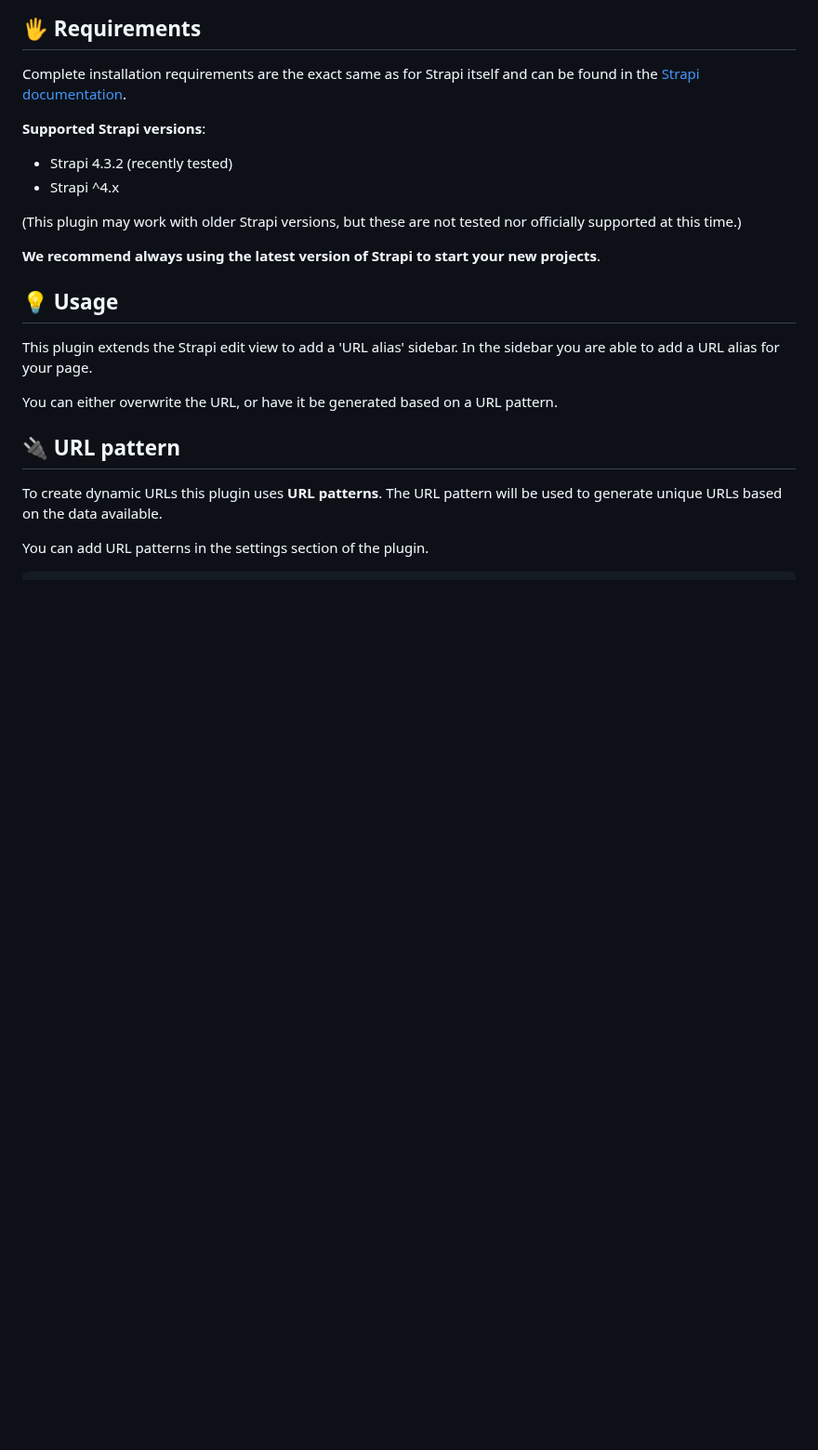
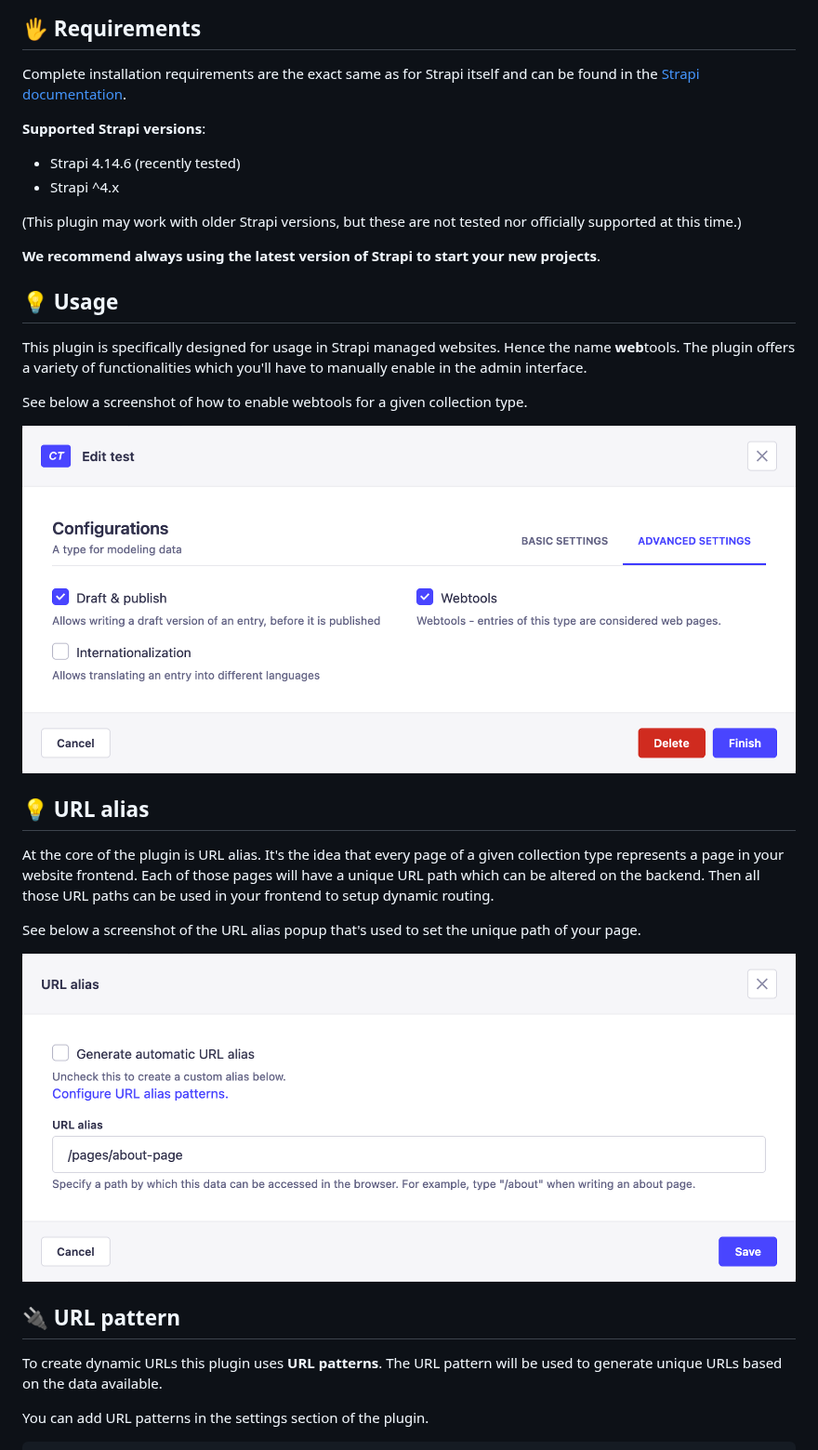
Before and after one commit to pluginpal/strapi-webtools, a Markdown page: README.md, the part around one of its changes. Shown at 93% size. Rendered like a GitHub page; pictures changed too: .github/enable-webtools.png (added), .github/url-alias.png (added); blank space fills up the shorter version.

Commit message:
docs: update readme

```diff
--- a/README.md
+++ b/README.md
@@ -61,7 +61,7 @@ Complete installation requirements are the exact same as for Strapi itself and c
 
 **Supported Strapi versions**:
 
-- Strapi 4.3.2 (recently tested)
+- Strapi 4.14.6 (recently tested)
 - Strapi ^4.x
 
 (This plugin may work with older Strapi versions, but these are not tested nor officially supported at this time.)
@@ -69,9 +69,18 @@ Complete installation requirements are the exact same as for Strapi itself and c
 **We recommend always using the latest version of Strapi to start your new projects**.
 
 ## 💡 Usage
-This plugin extends the Strapi edit view to add a 'URL alias' sidebar. In the sidebar you are able to add a URL alias for your page.
+This plugin is specifically designed for usage in Strapi managed websites. Hence the name **web**tools. The plugin offers a variety of functionalities which you'll have to manually enable in the admin interface.
 
-You can either overwrite the URL, or have it be generated based on a URL pattern.
+See below a screenshot of how to enable webtools for a given collection type.
+
+<img src="https://raw.githubusercontent.com/pluginpal/strapi-webtools/master/.github/enable-webtools.png" alt="Enable webtools" />
+
+## 💡 URL alias
+At the core of the plugin is URL alias. It's the idea that every page of a given collection type represents a page in your website frontend. Each of those pages will have a unique URL path which can be altered on the backend. Then all those URL paths can be used in your frontend to setup dynamic routing.
+
+See below a screenshot of the URL alias popup that's used to set the unique path of your page.
+
+<img src="https://raw.githubusercontent.com/pluginpal/strapi-webtools/master/.github/url-alias.png" alt="URL alias" />
 
 ## 🔌 URL pattern
 To create dynamic URLs this plugin uses **URL patterns**. The URL pattern will be used to generate unique URLs based on the data available.
```
Also changed, not shown: other parts of README.md (+10 -6 lines), .github/url-pattern.png (added).
